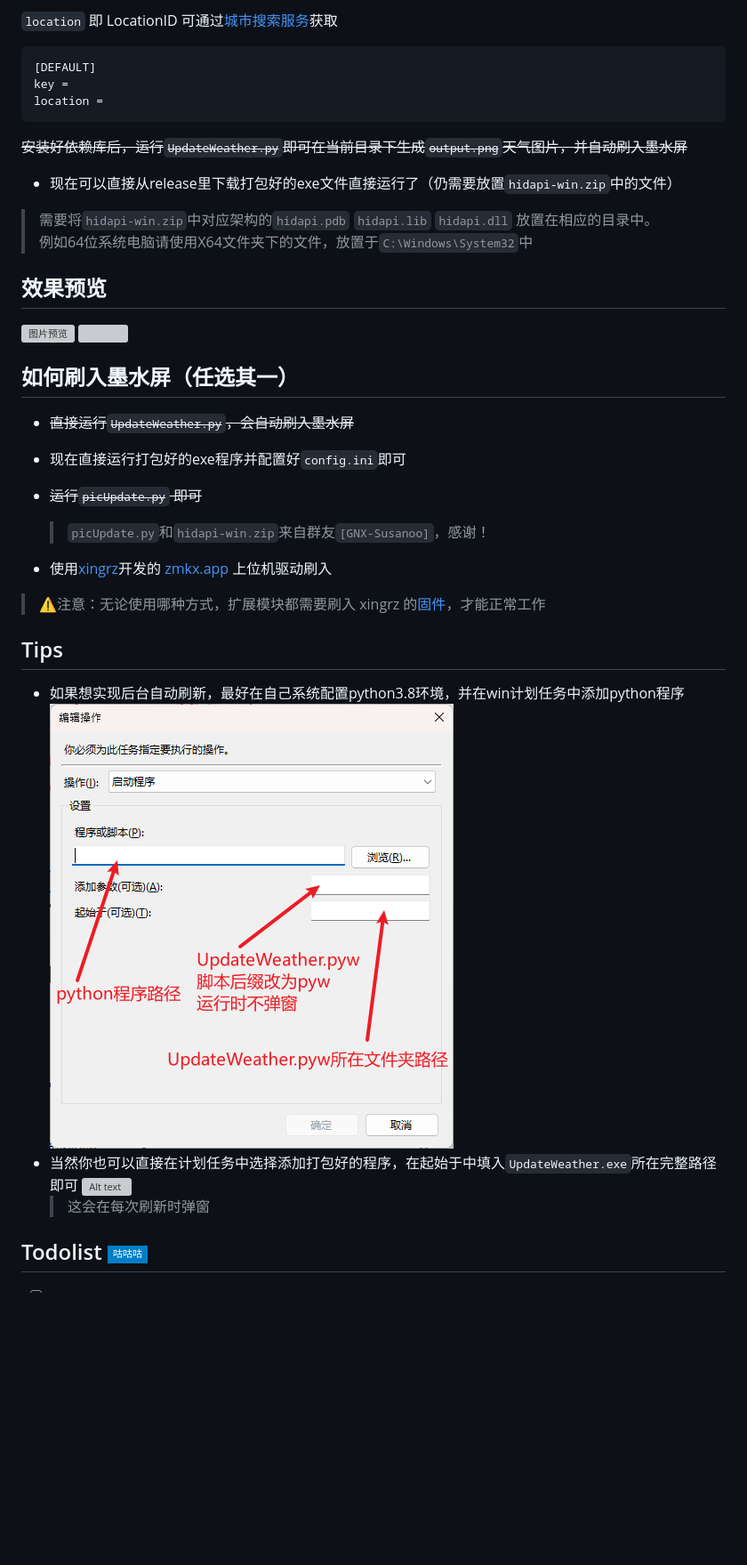
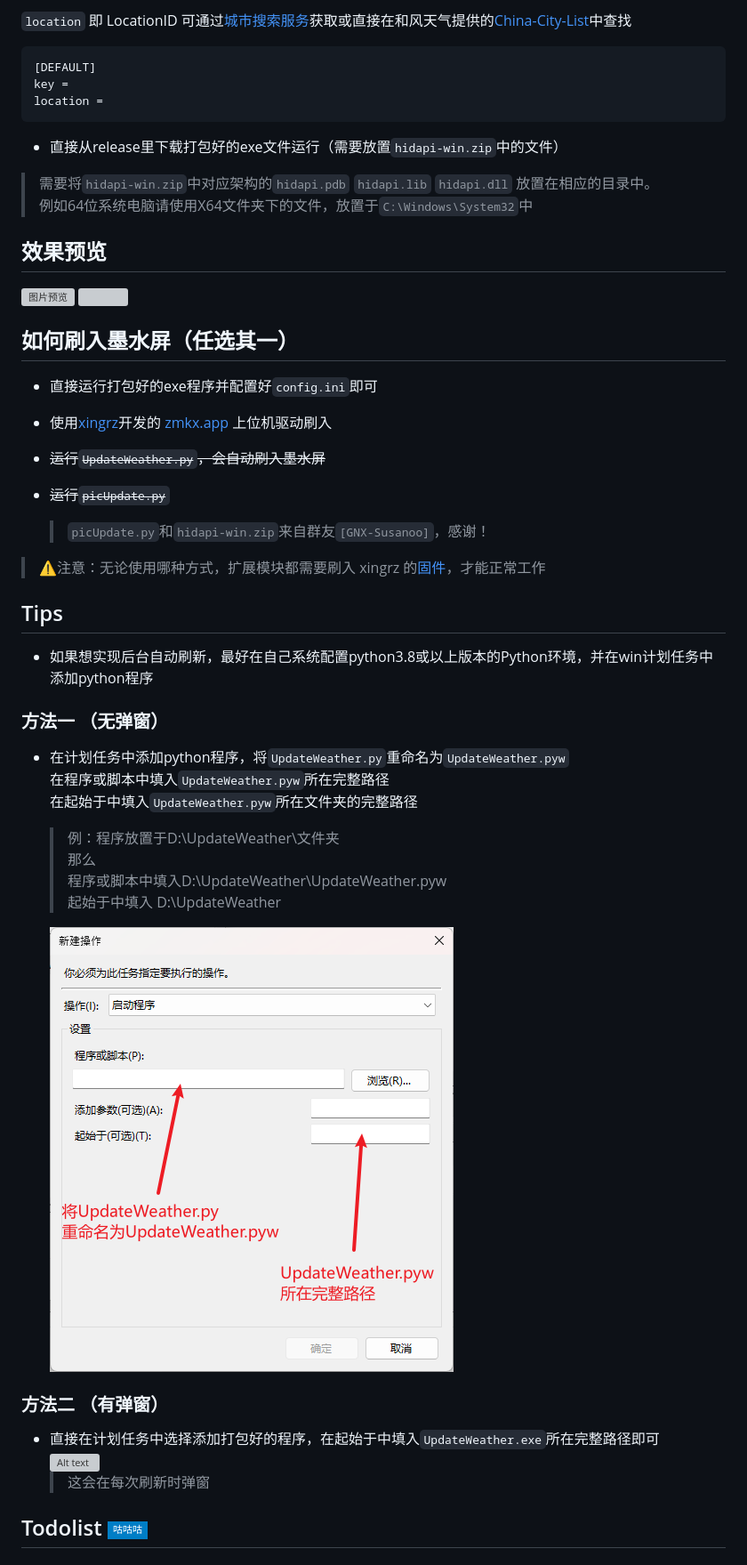
Before and after one commit to HellSakura/UpdateWeather, a Markdown page: README.md, the part around the change printed below. Shown: that part at 89% size. Drawn GitHub-style; pictures changed too: docs/task1.png; badges without logos; blank space fills up the shorter version; grey boxes are pictures that could not be loaded.

````diff
--- a/README.md
+++ b/README.md
@@ -10,13 +10,12 @@
 
-`location` 即 LocationID 可通过[城市搜索服务](https://dev.qweather.com/docs/api/geoapi/city-lookup/)获取
+`location` 即 LocationID 可通过[城市搜索服务](https://dev.qweather.com/docs/api/geoapi/city-lookup/)获取或直接在和风天气提供的[China-City-List](https://github.com/qwd/LocationList/blob/master/China-City-List-latest.csv)中查找
 ```
 [DEFAULT]
 key =
 location =
 ```
-~~安装好依赖库后，运行`UpdateWeather.py`即可在当前目录下生成`output.png`天气图片，并自动刷入墨水屏~~
 
-* 现在可以直接从release里下载打包好的exe文件直接运行了（仍需要放置`hidapi-win.zip`中的文件）
+* 直接从release里下载打包好的exe文件运行（需要放置`hidapi-win.zip`中的文件）
 
 >需要将`hidapi-win.zip`中对应架构的`hidapi.pdb` `hidapi.lib` `hidapi.dll` 放置在相应的目录中。
 例如64位系统电脑请使用X64文件夹下的文件，放置于`C:\Windows\System32`中
@@ -29,19 +28,34 @@ location =
 
 
 ## 如何刷入墨水屏（任选其一）
-* ~~直接运行`UpdateWeather.py`，会自动刷入墨水屏~~
 
-* 现在直接运行打包好的exe程序并配置好`config.ini`即可
-* ~~运行`picUpdate.py` 即可~~
-     >`picUpdate.py`和`hidapi-win.zip`来自群友`[GNX-Susanoo]`，感谢！
+* 直接运行打包好的exe程序并配置好`config.ini`即可
 
 * 使用[xingrz](https://github.com/xingrz/zmk-config_helloword_hw-75)开发的  [zmkx.app](https://zmkx.app/)   上位机驱动刷入
 
+* ~~运行`UpdateWeather.py`，会自动刷入墨水屏~~
+* ~~运行`picUpdate.py`~~
+     >`picUpdate.py`和`hidapi-win.zip`来自群友`[GNX-Susanoo]`，感谢！
+
 >⚠注意：无论使用哪种方式，扩展模块都需要刷入 xingrz 的[固件](https://github.com/xingrz/zmk-config_helloword_hw-75/tree/master/config/boards/arm/hw75_dynamic)，才能正常工作
 ## Tips
-* 如果想实现后台自动刷新，最好在自己系统配置python3.8环境，并在win计划任务中添加python程序
-![Alt text](docs/task1.png)
-* 当然你也可以直接在计划任务中选择添加打包好的程序，在起始于中填入`UpdateWeather.exe`所在完整路径即可
+* 如果想实现后台自动刷新，最好在自己系统配置python3.8或以上版本的Python环境，并在win计划任务中添加python程序
+### 方法一 （无弹窗）
+* 在计划任务中添加python程序，将`UpdateWeather.py`重命名为`UpdateWeather.pyw`
+在程序或脚本中填入`UpdateWeather.pyw`所在完整路径
+在起始于中填入`UpdateWeather.pyw`所在文件夹的完整路径
+
+
+     >例：程序放置于D:\UpdateWeather\文件夹
+     那么
+     程序或脚本中填入D:\UpdateWeather\UpdateWeather.pyw
+     起始于中填入 D:\UpdateWeather
+
+     ![Alt text](docs/task1.png)
+
+### 方法二 （有弹窗）
+
+* 直接在计划任务中选择添加打包好的程序，在起始于中填入`UpdateWeather.exe`所在完整路径即可
 ![Alt text](docs/task2.png)
      >这会在每次刷新时弹窗
 ## Todolist    ![咕咕咕](https://img.shields.io/badge/-%E5%92%95%E5%92%95%E5%92%95-blue?style=flat-square)
````
Also changed, not shown: other parts of README.md (+1 -1 lines).
